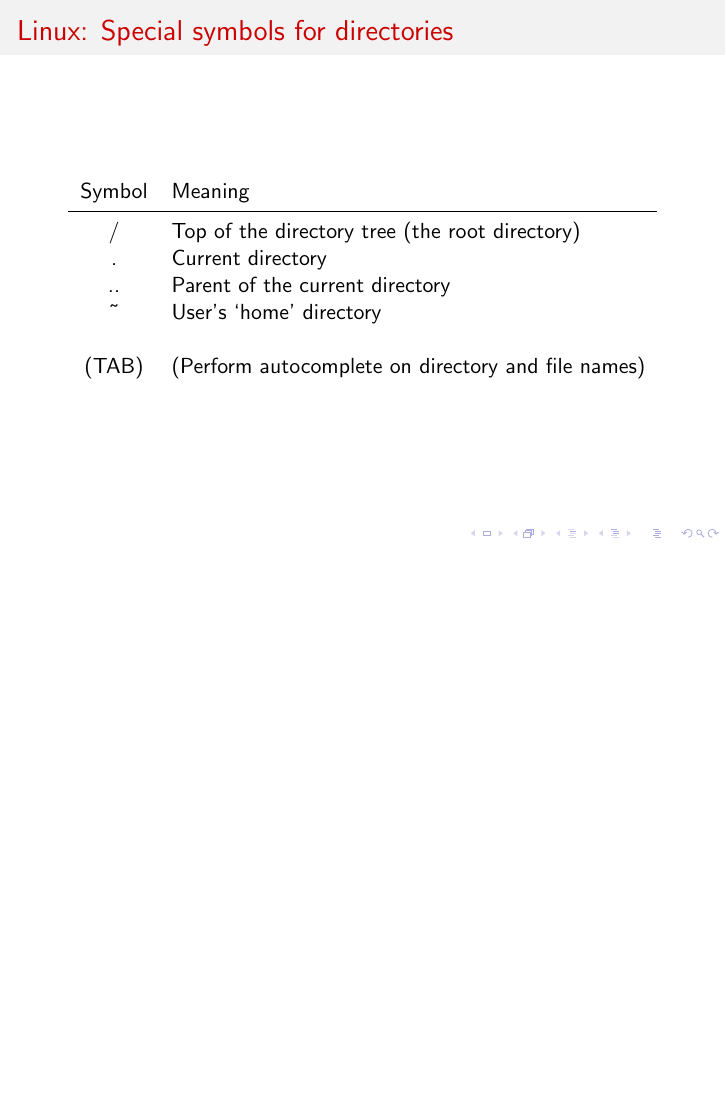
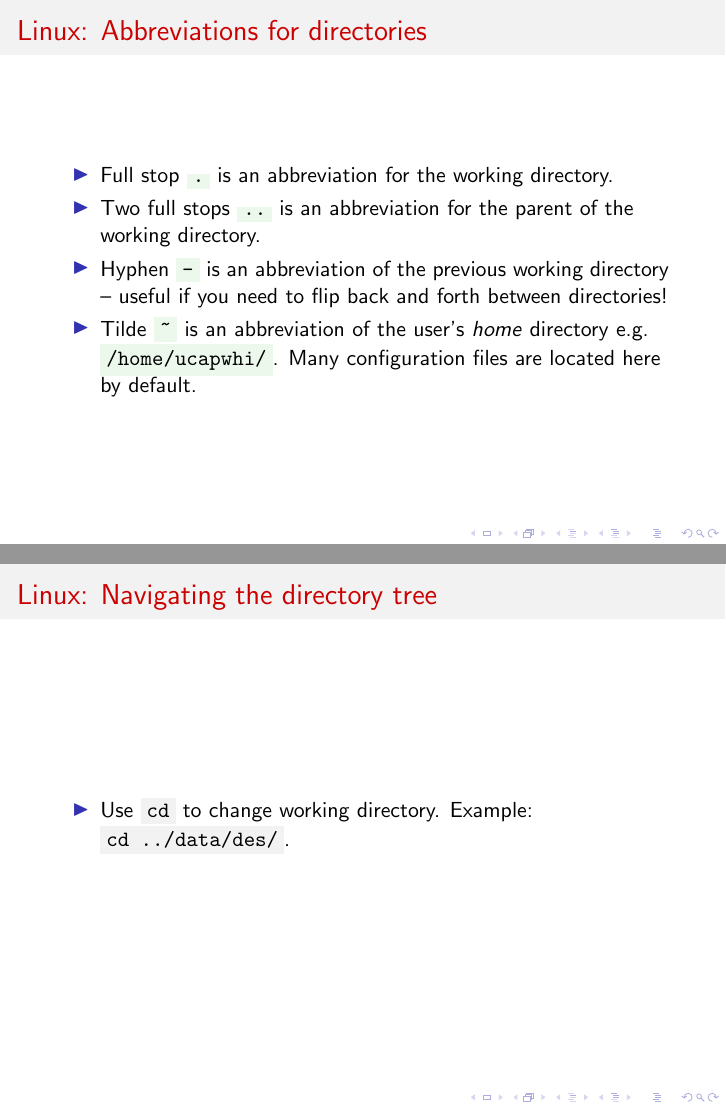
Before and after one commit to Astrophysics-UCL/HPCInfo, LaTeX slides (UNIX_Command_Line.tex): page 18 of 84 before the commit and pages 18 and 19 of 85 after it, the two joined at a grey line, the shorter picture padded with empty space. Compiled offline with pdfLaTeX.

Commit message:
Ongoing development.

```diff
--- a/UNIX_Command_Line.tex
+++ b/UNIX_Command_Line.tex
@@ -15,9 +15,9 @@
 \lstset{language=Python,upquote=true} % Format listings as appropriate for Python. Inexplicably we get problems if the language is set as part of the \begin{lstlisting} command.
 
 % https://tex.stackexchange.com/questions/36030/how-to-make-a-single-word-look-as-some-code
-\definecolor{light-gray}{gray}{0.9}
+\definecolor{light-gray}{gray}{0.95}
 %\definecolor{light-green}{RGB}{0,250,0}
-\definecolor{light-green}{cmyk}{0.1,0,0.1,0}
+\definecolor{light-green}{cmyk}{0.07,0,0.07,0}
 \newcommand{\command}[1]{\colorbox{light-gray}{\texttt{#1}}}
 \newcommand{\filename}[1]{\colorbox{light-green}{\texttt{#1}}}
 
@@ -28,7 +28,7 @@
 
 \title{Introduction to the UNIX Command Line}
 
-\author{L.~Whiteway \\ lorne.whiteway.13@ucl.ac.uk}
+\author{Lorne~Whiteway \\ lorne.whiteway.13@ucl.ac.uk}
 
 \institute[UCL]
 {
@@ -236,21 +238,38 @@
 \end{frame}
 
 
-\begin{frame}{Linux: Special symbols for directories}
-  \begin{table}[ht]
-    \centering
-    \begin{tabular}{c l}
-      \\ [-2ex]
-      Symbol & Meaning \\ [.5ex]
-      \hline \\ [-2ex]
-      / & Top of the directory tree (the root directory) \\
-      . & Current directory \\
-      .. & Parent of the current directory \\
-      \textasciitilde & User's `home' directory \\ \\
-      (TAB) & (Perform autocomplete on directory and file names) \\
-    \end{tabular}
-  \end{table}
+\begin{frame}{Linux: Abbreviations for directories}
+  \begin{itemize}
+    \item{Full stop \filename{.} is an abbreviation for the working directory.}
+    \item{Two full stops \filename{..} is an abbreviation for the parent of the working directory.}
+    \item{Hyphen \filename{-} is an abbreviation of the previous working directory -- useful if you need to flip back and forth between directories!}
+    \item{Tilde \filename{\textasciitilde} is an abbreviation of the user's \textit{home} directory e.g. \filename{/home/ucapwhi/}. Many configuration files are located here by default.}
+  \end{itemize}
 \end{frame}
+
+
+\begin{frame}{Linux: Navigating the directory tree}
+  \begin{itemize}
+    \item{Use \command{cd} to change working directory. Example: \command{cd ../data/des/}.}
+  \end{itemize}
+\end{frame}
+
+
+%\begin{frame}{Linux: Special symbols for directories}
+%  \begin{table}[ht]
+%    \centering
+%    \begin{tabular}{c l}
+%      \\ [-2ex]
+%      Symbol & Meaning \\ [.5ex]
+%      \hline \\ [-2ex]
+%      / & Top of the directory tree (the root directory) \\
+%      . & Current directory \\
+%      .. & Parent of the current directory \\
+%      \textasciitilde & User's `home' directory \\ \\
+%      (TAB) & (Perform autocomplete on directory and file names) \\
+%    \end{tabular}
+%  \end{table}
+%\end{frame}
 
 
 \begin{frame}{Linux: Environment variables (1)}
```
Also changed, not shown: UNIX_Command_Line.pdf, UNIX_Command_Line.tex (20 more changed lines).
